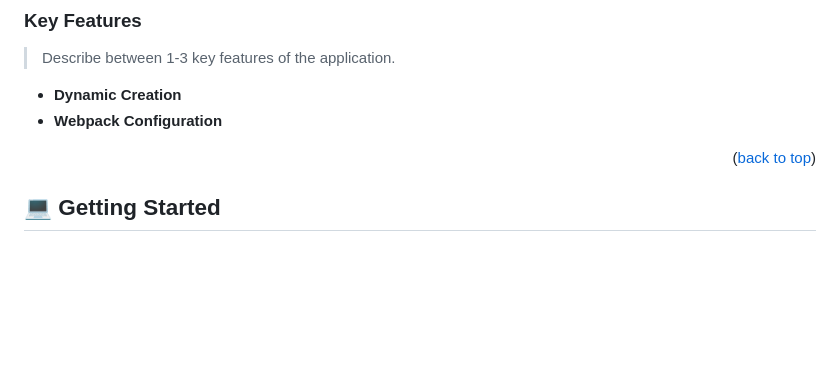
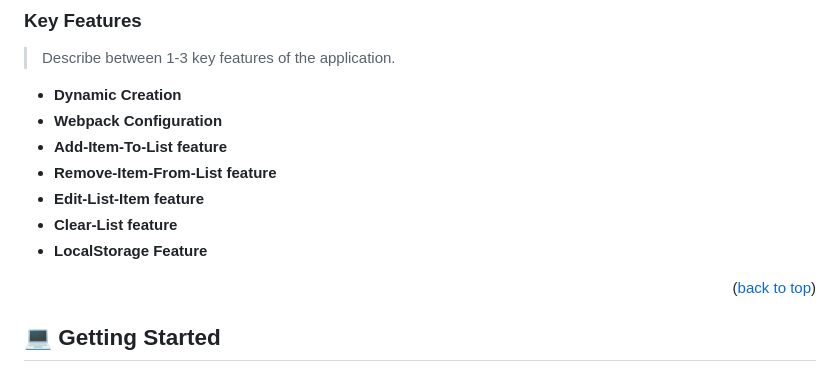
Before and after one commit to jkanyi-web/Microverse-ToDo-App, a Markdown page: README.md, the part around the change. Rendered like a GitHub page; blank space fills up the shorter version.

```diff
--- a/README.md
+++ b/README.md
@@ -49,6 +49,11 @@
 
 - **Dynamic Creation**
 - **Webpack Configuration**
+- **Add-Item-To-List feature**
+- **Remove-Item-From-List feature**
+- **Edit-List-Item feature**
+- **Clear-List feature**
+- **LocalStorage Feature**
 
 <p align="right">(<a href="#readme-top">back to top</a>)</p>
 
```
